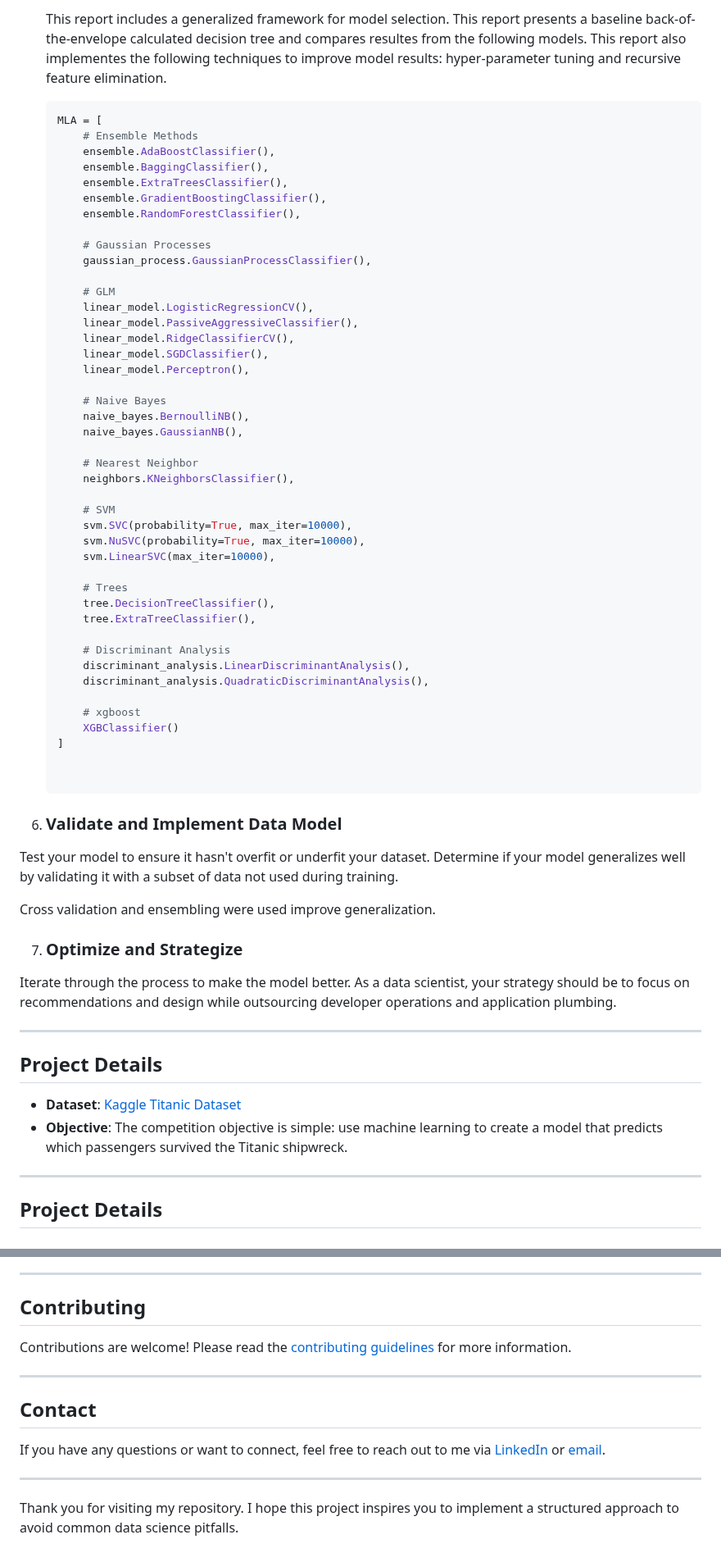
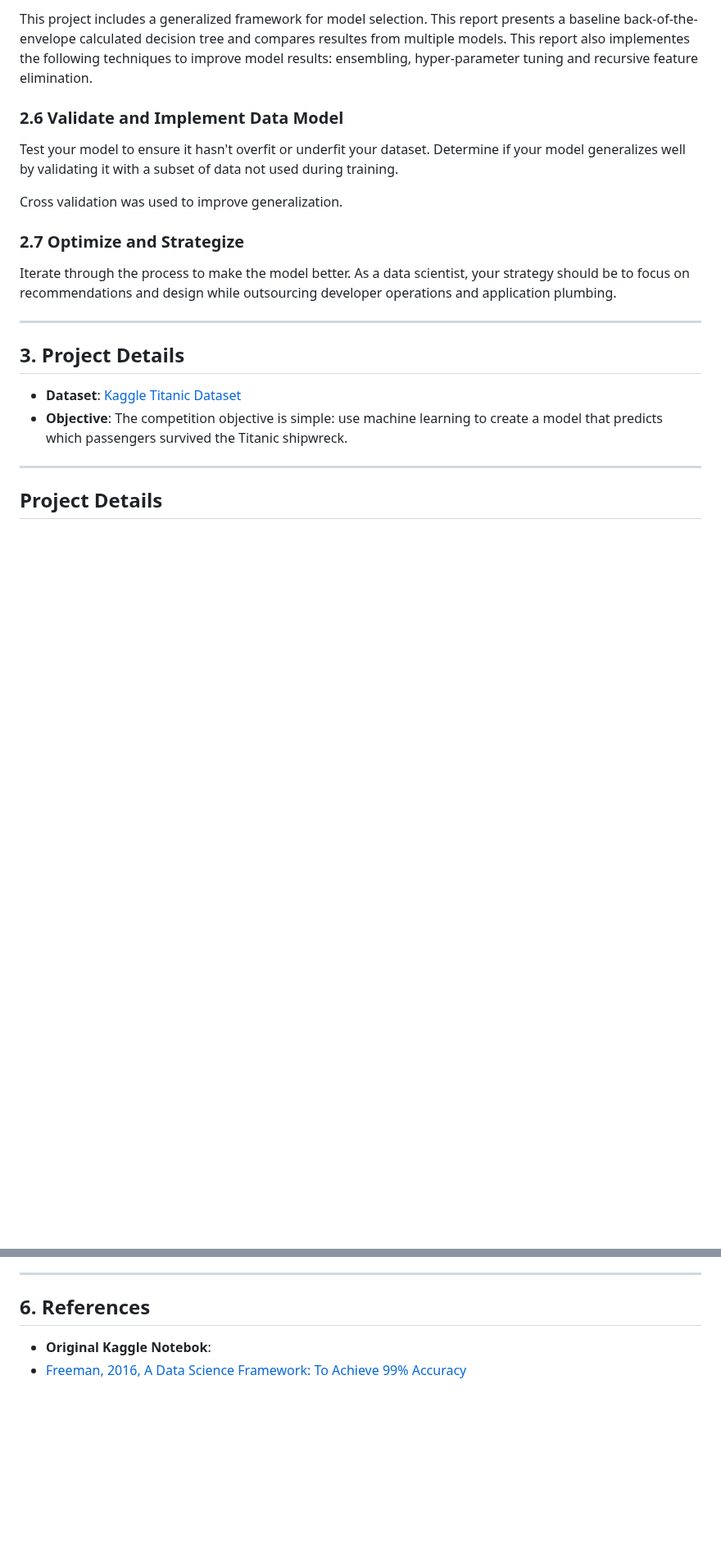
Before and after one commit to rexcoleman/Hybrid-Data-Science-Methodology-Titanic, a Markdown page: README.md, 2 parts joined by grey strips. Shown at 82% size. Drawn GitHub-style; blank space fills up the shorter version.

````diff
--- a/README.md
+++ b/README.md
@@ -130,66 +128,21 @@ This framework serves as a guide for tackling data science projects methodically
 
-   This report includes a generalized framework for model selection. This report presents a baseline back-of-the-envelope calculated decision tree and compares resultes from the following models. This report also implementes the following techniques to improve model results: hyper-parameter tuning and recursive feature elimination.
-
-   ```python
-   MLA = [
-       # Ensemble Methods
-       ensemble.AdaBoostClassifier(),
-       ensemble.BaggingClassifier(),
-       ensemble.ExtraTreesClassifier(),
-       ensemble.GradientBoostingClassifier(),
-       ensemble.RandomForestClassifier(),
-
-       # Gaussian Processes
-       gaussian_process.GaussianProcessClassifier(),
-
-       # GLM
-       linear_model.LogisticRegressionCV(),
-       linear_model.PassiveAggressiveClassifier(),
-       linear_model.RidgeClassifierCV(),
-       linear_model.SGDClassifier(),
-       linear_model.Perceptron(),
-
-       # Naive Bayes
-       naive_bayes.BernoulliNB(),
-       naive_bayes.GaussianNB(),
-
-       # Nearest Neighbor
-       neighbors.KNeighborsClassifier(),
-
-       # SVM
-       svm.SVC(probability=True, max_iter=10000),
-       svm.NuSVC(probability=True, max_iter=10000),
-       svm.LinearSVC(max_iter=10000),
-
-       # Trees
-       tree.DecisionTreeClassifier(),
-       tree.ExtraTreeClassifier(),
-
-       # Discriminant Analysis
-       discriminant_analysis.LinearDiscriminantAnalysis(),
-       discriminant_analysis.QuadraticDiscriminantAnalysis(),
-
-       # xgboost
-       XGBClassifier()
-   ]
+This project includes a generalized framework for model selection. This report presents a baseline back-of-the-envelope calculated decision tree and compares resultes from multiple models. This report also implementes the following techniques to improve model results: ensembling, hyper-parameter tuning and recursive feature elimination.
 
 
-8. ### Validate and Implement Data Model
+### 2.6 Validate and Implement Data Model
 Test your model to ensure it hasn't overfit or underfit your dataset. Determine if your model generalizes well by validating it with a subset of data not used during training.
 
-Cross validation and ensembling were used improve generalization.
+Cross validation was used to improve generalization.
 
-
-7. ### Optimize and Strategize
+### 2.7 Optimize and Strategize
 Iterate through the process to make the model better. As a data scientist, your strategy should be to focus on recommendations and design while outsourcing developer operations and application plumbing.
 
 ---
 
-## Project Details
+## 3. Project Details
 
 - **Dataset**: [Kaggle Titanic Dataset](https://www.kaggle.com/c/titanic)
 - **Objective**: The competition objective is simple: use machine learning to create a model that predicts which passengers survived the Titanic shipwreck.
-
 
 ---
 
@@ -290,16 +243,7 @@ We can potentially improve model variance with:
 
 ---
 
-## Contributing
+## 6. References
 
-Contributions are welcome! Please read the [contributing guidelines](CONTRIBUTING.md) for more information.
-
----
-
-## Contact
-
-If you have any questions or want to connect, feel free to reach out to me via [LinkedIn]([https://www.linkedin.com/in/yourprofile](https://www.linkedin.com/in/rexcoleman/)) or [email](rexcoleman@gmail.com).
-
----
-
-Thank you for visiting my repository. I hope this project inspires you to implement a structured approach to avoid common data science pitfalls.
+- **Original Kaggle Notebok**:
+ - [Freeman, 2016, A Data Science Framework: To Achieve 99% Accuracy](https://www.kaggle.com/code/ldfreeman3/a-data-science-framework-to-achieve-99-accuracy)
````
Also changed, not shown: other parts of README.md (+60 -62 lines).
